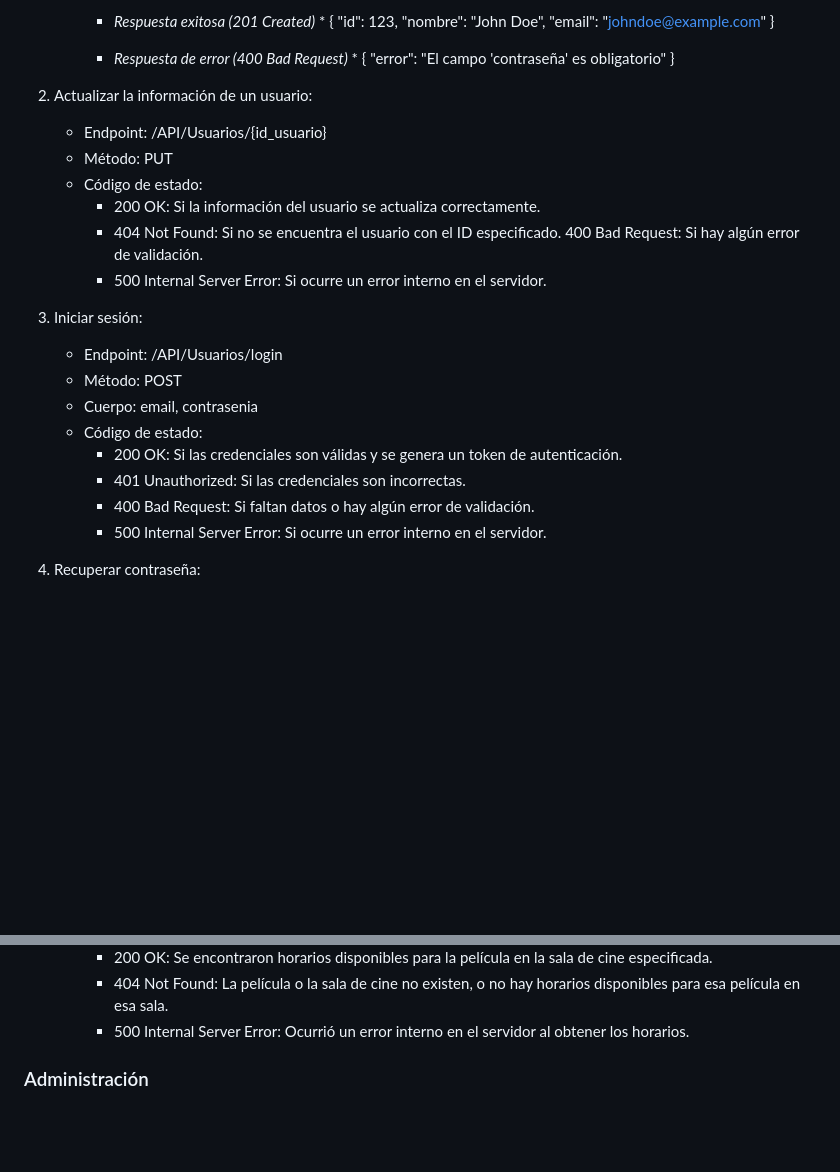
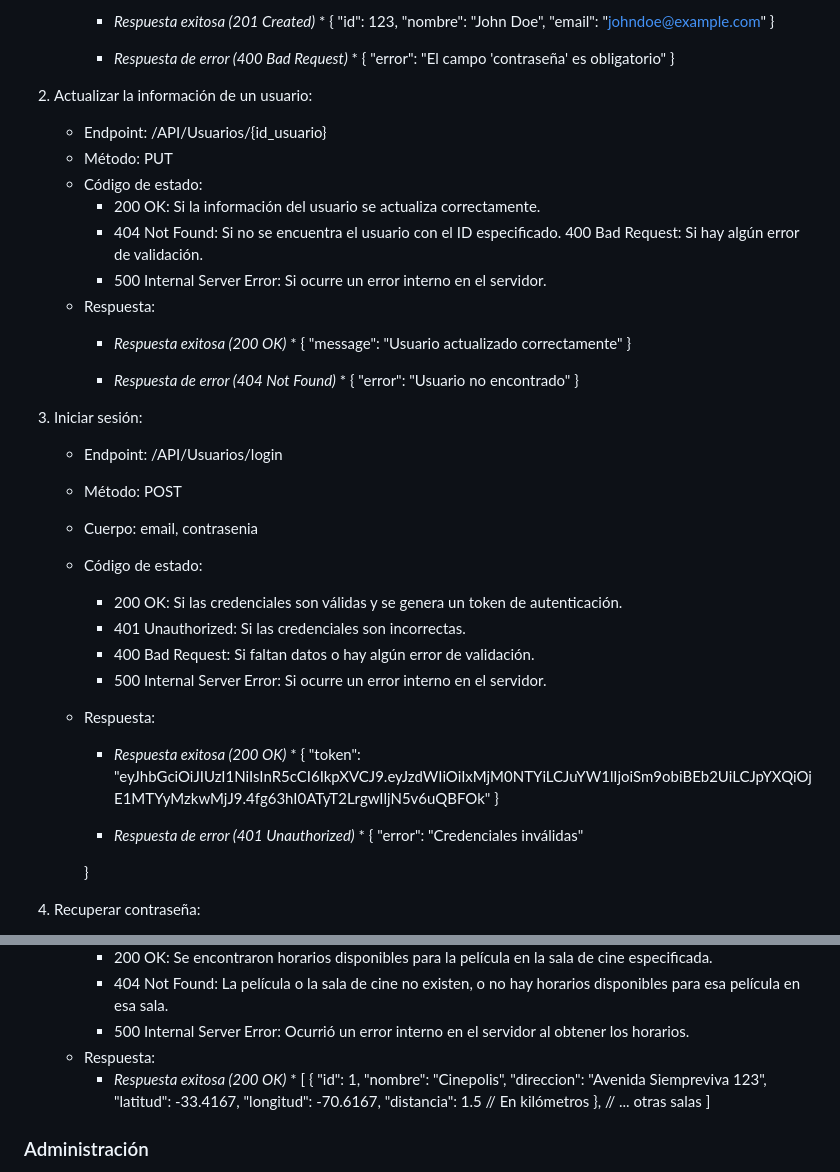
Before and after one commit to AinaraBravo/Arquitectura-Web-UP, a Markdown page: README.md, 2 parts joined by grey strips. Rendered like a GitHub page; blank space fills up the shorter version.

```diff
--- a/README.md
+++ b/README.md
@@ -57,6 +57,7 @@ Se trata de un sistema diseñado para ofrecer a los usuarios una experiencia com
       {
         "error": "El campo 'contraseña' es obligatorio"
       }
+
 2. Actualizar la información de un usuario:
    - Endpoint: /API/Usuarios/{id_usuario}
    - Método: PUT
@@ -65,6 +66,16 @@ Se trata de un sistema diseñado para ofrecer a los usuarios una experiencia com
       - 404 Not Found: Si no se encuentra el usuario con el ID especificado.
 400 Bad Request: Si hay algún error de validación.
       - 500 Internal Server Error: Si ocurre un error interno en el servidor.
+   - Respuesta:
+     * *Respuesta exitosa (200 OK)* *
+      {
+        "message": "Usuario actualizado correctamente"
+      }
+
+     * *Respuesta de error (404 Not Found)* *
+      {
+        "error": "Usuario no encontrado"
+      }
 
 3. Iniciar sesión:
    - Endpoint: /API/Usuarios/login
@@ -75,7 +86,17 @@ Se trata de un sistema diseñado para ofrecer a los usuarios una experiencia com
       - 401 Unauthorized: Si las credenciales son incorrectas.
       - 400 Bad Request: Si faltan datos o hay algún error de validación.
       - 500 Internal Server Error: Si ocurre un error interno en el servidor.
+   - Respuesta:
+     * *Respuesta exitosa (200 OK)* *
+      {
+        "token": "eyJhbGciOiJIUzI1NiIsInR5cCI6IkpXVCJ9.eyJzdWIiOiIxMjM0NTYiLCJuYW1lIjoiSm9obiBEb2UiLCJpYXQiOjE1MTYyMzkwMjJ9.4fg63hI0ATyT2LrgwIljN5v6uQBFOk"
+      }
 
+     * *Respuesta de error (401 Unauthorized)* *
+      {
+        "error": "Credenciales inválidas"
+
+      }
 4. Recuperar contraseña:
    - Endpoint: /API/Usuarios/recuperar_contrasena
    - Método: POST
@@ -143,6 +225,19 @@ Se trata de un sistema diseñado para ofrecer a los usuarios una experiencia com
         - 200 OK: Se encontraron horarios disponibles para la película en la sala de cine especificada.
         - 404 Not Found: La película o la sala de cine no existen, o no hay horarios disponibles para esa película en esa sala.
         - 500 Internal Server Error: Ocurrió un error interno en el servidor al obtener los horarios.
+    - Respuesta:
+      * *Respuesta exitosa (200 OK)* *
+      [
+        {
+          "id": 1,
+          "nombre": "Cinepolis",
+          "direccion": "Avenida Siempreviva 123",
+          "latitud": -33.4167,
+          "longitud": -70.6167,
+          "distancia": 1.5 // En kilómetros
+        },
+        // ... otras salas
+      ]
 
 ### Administración
 1. Agregar una película:
```
Also changed, not shown: other parts of README.md (+61 -0 lines).
